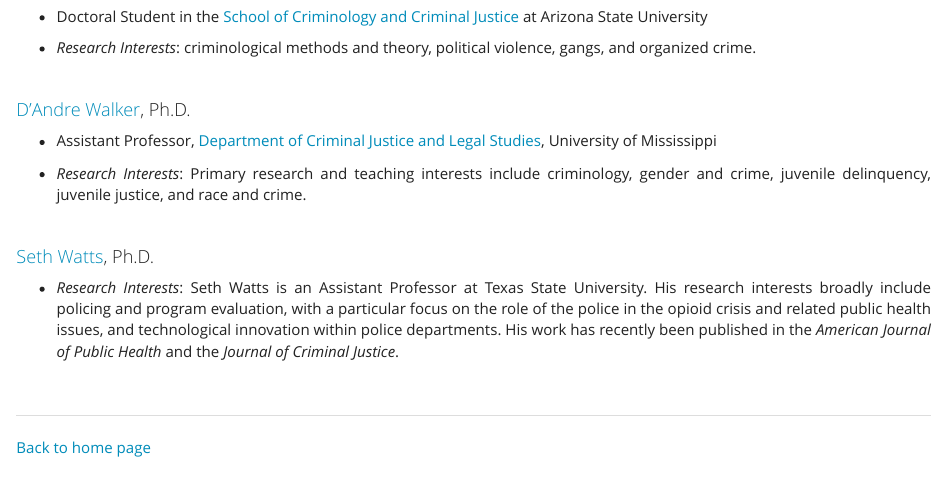
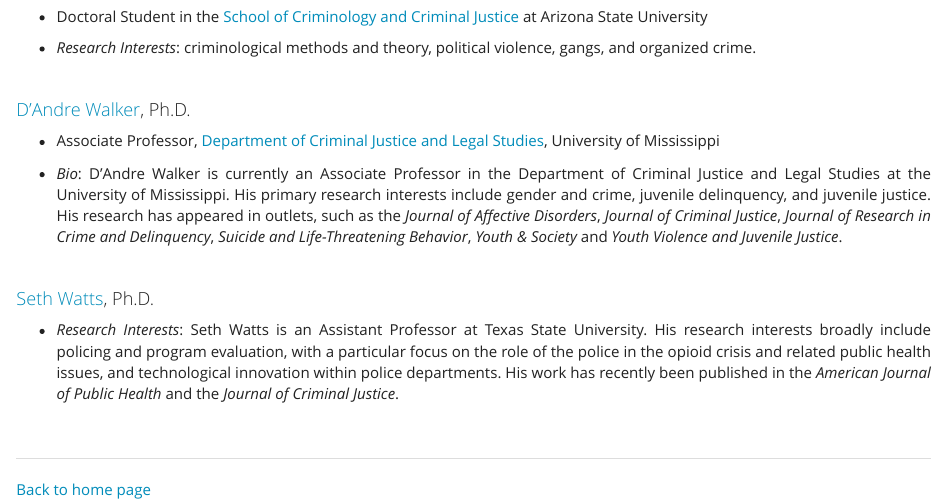
Before and after one commit to jacobtnyoung/jacobtnyoung.github.io, an R Markdown document (site_pages/Mentoring.Rmd): the page in a window 1100 px wide, from 3650 px down. Rendered offline with R 4.5, knitr and Pandoc, with nearby package versions.

Commit message:
Update Mentoring.Rmd

```diff
--- a/site_pages/Mentoring.Rmd
+++ b/site_pages/Mentoring.Rmd
@@ -165,9 +165,9 @@ In addition to her research, she teaches courses on race, crime, and justice, as
 
 #### [D'Andre Walker](https://legalstudies.olemiss.edu/people/dandre-walker/), Ph.D.
 
--   Assistant Professor, [Department of Criminal Justice and Legal Studies](https://legalstudies.olemiss.edu/), University of Mississippi
+-   Associate Professor, [Department of Criminal Justice and Legal Studies](https://legalstudies.olemiss.edu/), University of Mississippi
 
--   *Research Interests*: Primary research and teaching interests include criminology, gender and crime, juvenile delinquency, juvenile justice, and race and crime.
+-   *Bio*: D’Andre Walker is currently an Associate Professor in the Department of Criminal Justice and Legal Studies at the University of Mississippi. His primary research interests include gender and crime, juvenile delinquency, and juvenile justice. His research has appeared in outlets, such as the *Journal of Affective Disorders*, *Journal of Criminal Justice*, *Journal of Research in Crime and Delinquency*, *Suicide and Life-Threatening Behavior*, *Youth & Society* and *Youth Violence and Juvenile Justice*.
 
 <br>
 
```
